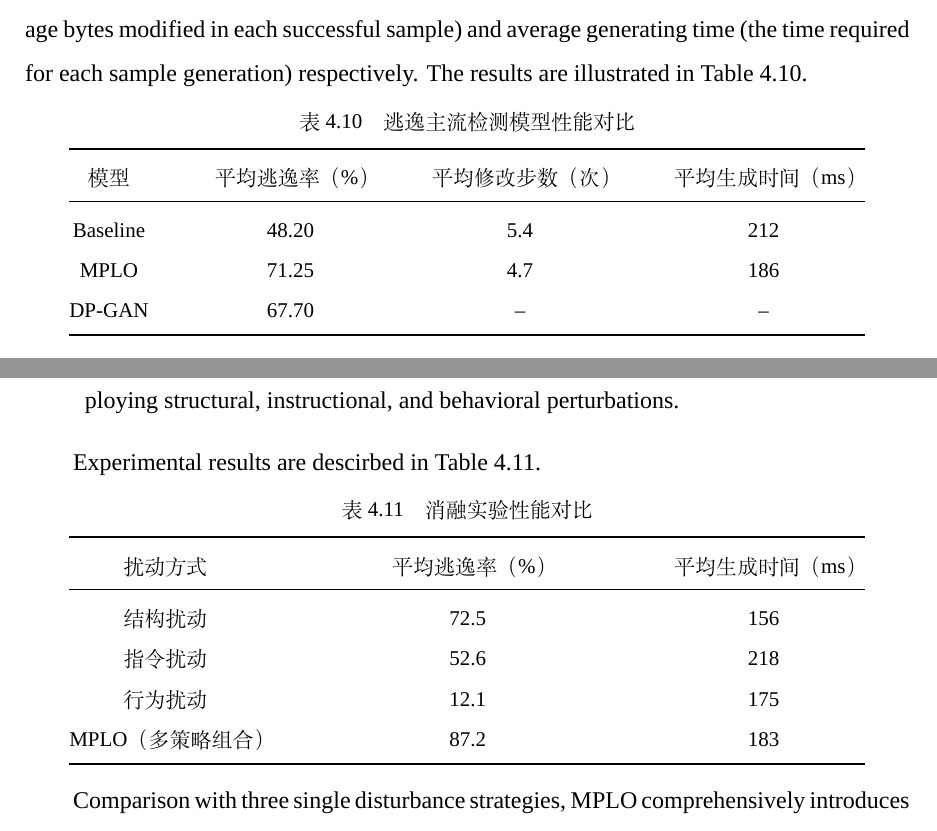
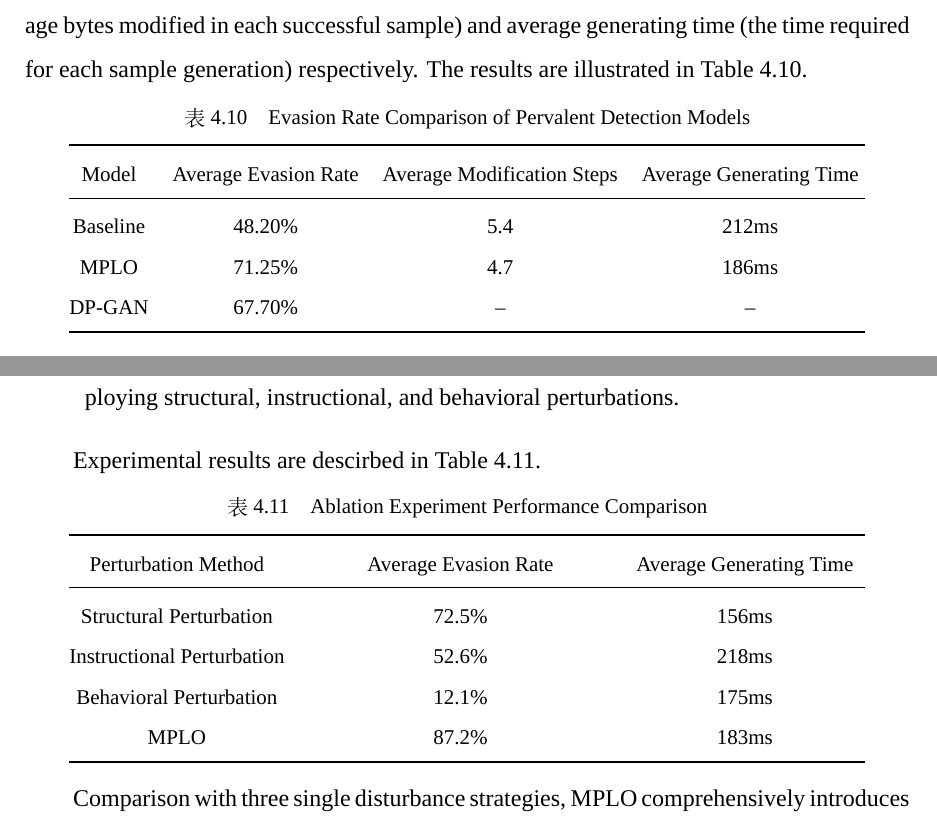
Before and after one commit to Oldmemory1/thesis_modify, a LaTeX thesis (main.tex, which reads chapters/chapter5_en.tex): two parts of pages 67 and 69 of 83, joined at a grey line, cut so that both start at the same text. Compiled offline with XeLaTeX; a missing font is replaced by an installed copy or a similar font.

Commit message:
2025.07.18 10:27 修复chapter5_en中部分表格问题

```diff
--- a/chapters/chapter5_en.tex
+++ b/chapters/chapter5_en.tex
@@ -335,15 +335,15 @@ To evaluate the performance comprehensively, this research conducts quantitative
 
 \begin{table}[htbp]
 	\centering
-	\caption{逃逸主流检测模型性能对比}
+	\caption{Evasion Rate Comparison of Pervalent Detection Models}
 	\label{tab:5.10}
 	\begin{tabular*}{0.9\textwidth}{@{\extracolsep{\fill}}cccc}
 		\toprule
-		模型 & 平均逃逸率（\%） & 平均修改步数（次） & 平均生成时间（ms） \\
+		Model & Average Evasion Rate & Average Modification Steps & Average Generating Time \\
 		\midrule
-		Baseline & 48.20 & 5.4 & 212 \\
-		MPLO & 71.25 & 4.7 & 186 \\
-		DP-GAN & 67.70 & -- & -- \\
+		Baseline & 48.20\% & 5.4 & 212ms \\
+		MPLO & 71.25\% & 4.7 & 186ms \\
+		DP-GAN & 67.70\% & -- & -- \\
 		\bottomrule
 	\end{tabular*}
 \end{table}
@@ -399,16 +399,16 @@ Experimental results are descirbed in Table \ref{tab:5.11}.
 
 \begin{table}[htbp]
 	\centering
-	\caption{消融实验性能对比}
+	\caption{Ablation Experiment Performance Comparison}
 	\label{tab:5.11}
 	\begin{tabular*}{0.9\textwidth}{@{\extracolsep{\fill}}ccc}
 		\toprule
-		扰动方式 & 平均逃逸率（\%） & 平均生成时间（ms） \\
+		Perturbation Method & Average Evasion Rate & Average Generating Time \\
 		\midrule
-		结构扰动 & 72.5 & 156 \\
-		指令扰动 & 52.6 & 218 \\
-		行为扰动 & 12.1 & 175 \\
-		MPLO（多策略组合） & 87.2 & 183 \\
+		Structural Perturbation & 72.5\% & 156ms \\
+		Instructional Perturbation & 52.6\% & 218ms \\
+		Behavioral Perturbation & 12.1\% & 175ms \\
+		MPLO & 87.2\% & 183ms \\
 		\bottomrule
 	\end{tabular*}
 \end{table}
```
Also changed, not shown: chapters/chapter5_en.tex (16 more changed lines).
